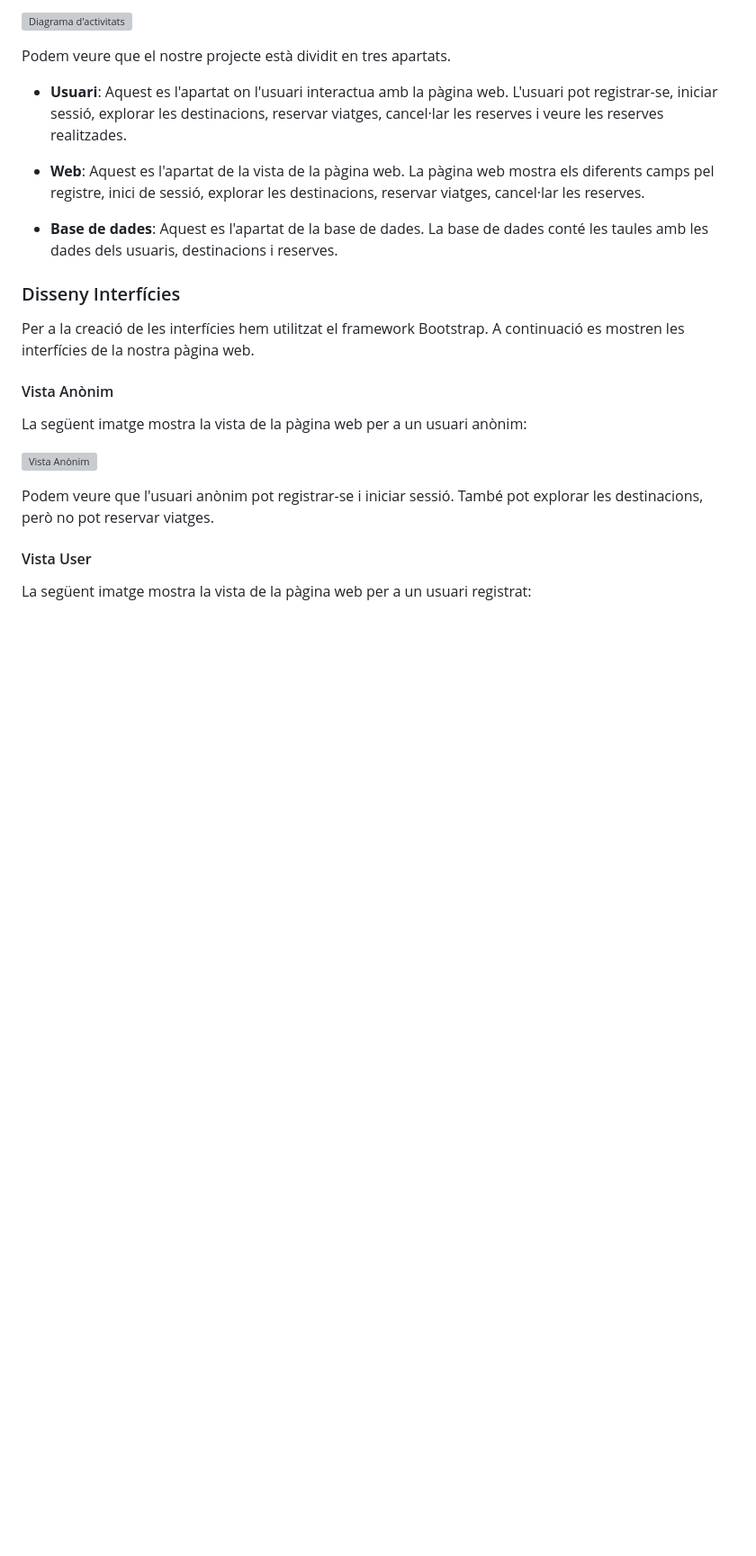
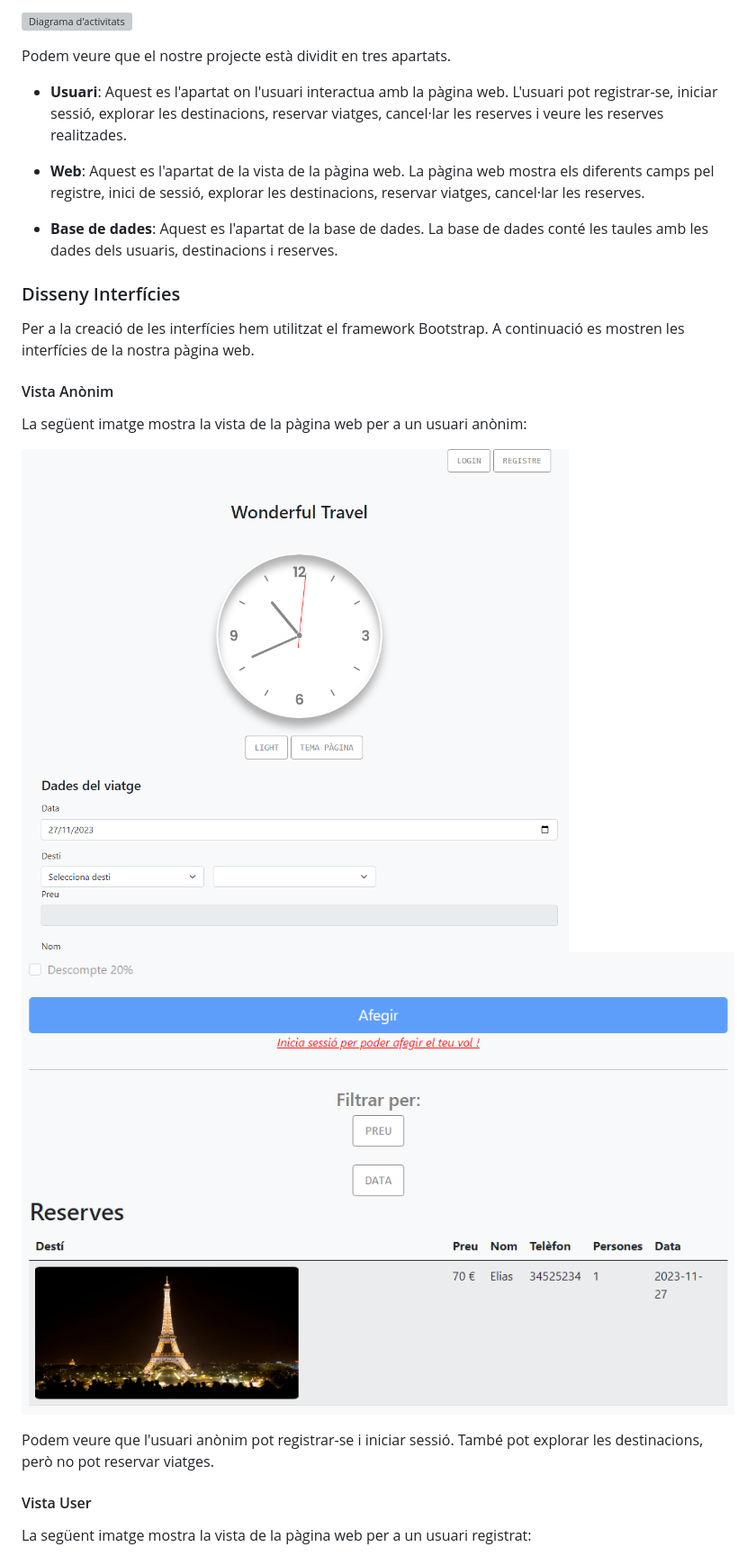
Before and after one commit to EliasEJ/Wonderful-Travel, a Markdown page: README.md, the part around the change printed below. Shown: that part at 90% size. Rendered like a GitHub page; pictures changed too: Wonderful_Travel/img/readme/sinLogin.png (added), Wonderful_Travel/img/readme/sinLogin2.png (added); blank space fills up the shorter version; grey boxes are pictures that could not be loaded.

Commit message:
Update images in README.md

```diff
--- a/README.md
+++ b/README.md
@@ -91,7 +91,8 @@ Per a la creació de les interfícies hem utilitzat el framework Bootstrap. A co
 
 La següent imatge mostra la vista de la pàgina web per a un usuari anònim:
 
-![Vista Anònim](/Diagrames/vista_anonim.jpg)
+![Vista Anònim](/Wonderful_Travel/img/readme/sinLogin.png)
+![Vista Anònim](/Wonderful_Travel/img/readme/sinLogin2.png)
 
 Podem veure que l'usuari anònim pot registrar-se i iniciar sessió. També pot explorar les destinacions, però no pot reservar viatges.
 
```
Also changed, not shown: other parts of README.md (+2 -1 lines), Wonderful_Travel/img/readme/conLogin.png (added), Wonderful_Travel/img/readme/conLogin2.png (added).
